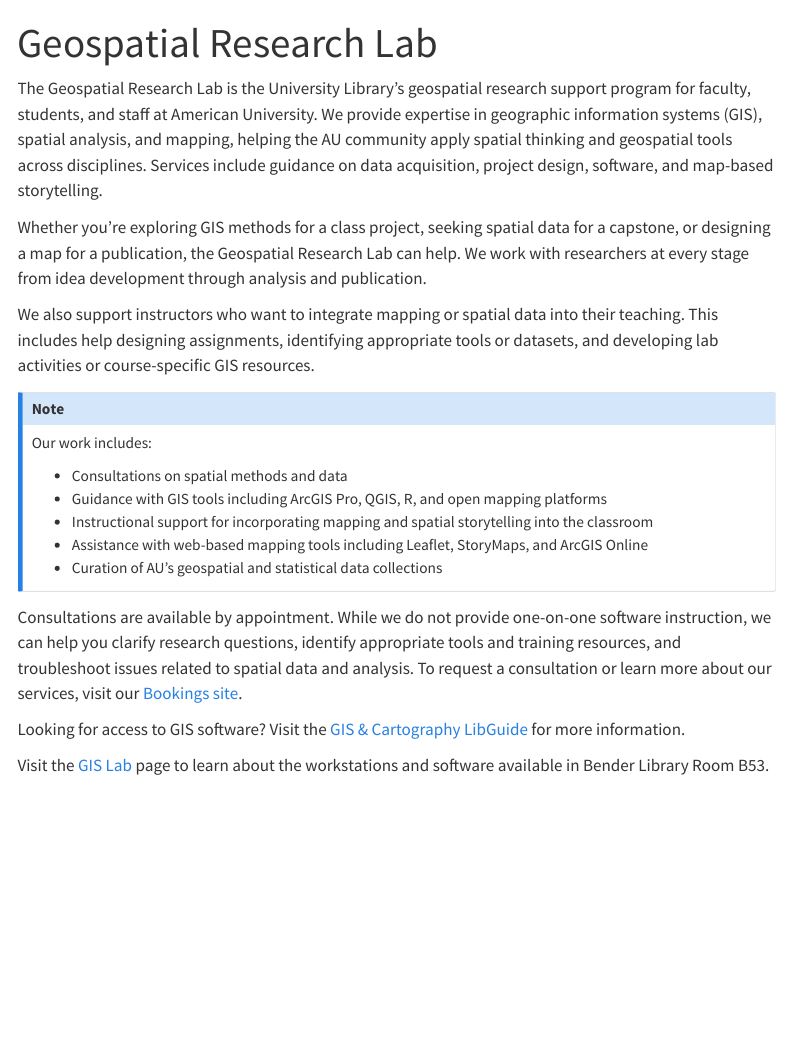
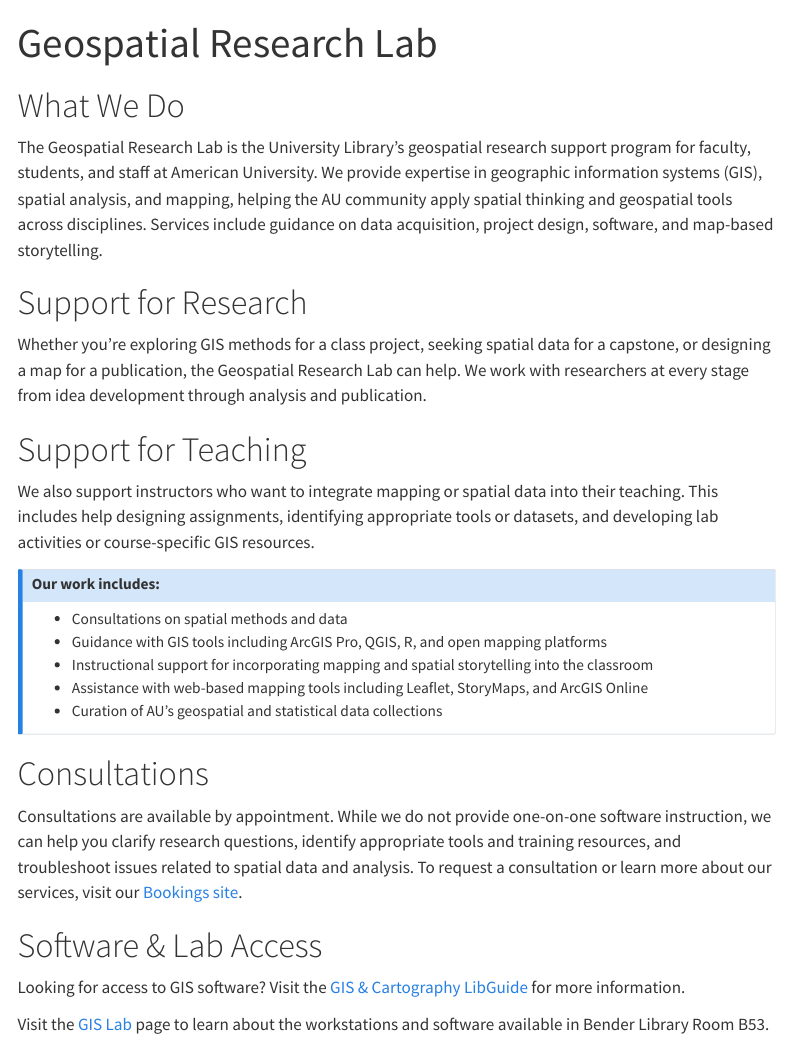
Before and after one commit to GeospatialResearchLab/GeospatialResearchLab.github.io, a Quarto document (about.qmd): the page in a window 1100 px wide, from its top. Rendered offline with R 4.5, knitr and Pandoc in place of Quarto, with nearby package versions; menus at the side of the page are left out.

Commit message:
added headings

```diff
--- a/about.qmd
+++ b/about.qmd
@@ -2,14 +2,20 @@
 title: "Geospatial Research Lab"
 ---
 
+# What We Do
+
 The Geospatial Research Lab is the University Library’s geospatial research support program for faculty, students, and staff at American University. We provide expertise in geographic information systems (GIS), spatial analysis, and mapping, helping the AU community apply spatial thinking and geospatial tools across disciplines. Services include guidance on data acquisition, project design, software, and map-based storytelling.
 
+# Support for Research
+
 Whether you’re exploring GIS methods for a class project, seeking spatial data for a capstone, or designing a map for a publication, the Geospatial Research Lab can help. We work with researchers at every stage from idea development through analysis and publication.
+
+# Support for Teaching
 
 We also support instructors who want to integrate mapping or spatial data into their teaching. This includes help designing assignments, identifying appropriate tools or datasets, and developing lab activities or course-specific GIS resources.
 
 ::: callout-note
-Our work includes:
+# Our work includes:
 
 -   Consultations on spatial methods and data
 -   Guidance with GIS tools including ArcGIS Pro, QGIS, R, and open mapping platforms
@@ -18,7 +24,11 @@ Our work includes:
 -   Curation of AU’s geospatial and statistical data collections
 :::
 
+# Consultations
+
 Consultations are available by appointment. While we do not provide one-on-one software instruction, we can help you clarify research questions, identify appropriate tools and training resources, and troubleshoot issues related to spatial data and analysis. To request a consultation or learn more about our services, visit our [Bookings site](https://outlook.office.com/book/GeospatialResearchLab@american0.onmicrosoft.com/?ismsaljsauthenabled).
+
+# Software & Lab Access
 
 Looking for access to GIS software? Visit the [GIS & Cartography LibGuide](https://subjectguides.library.american.edu/gis/home) for more information.
 
```
